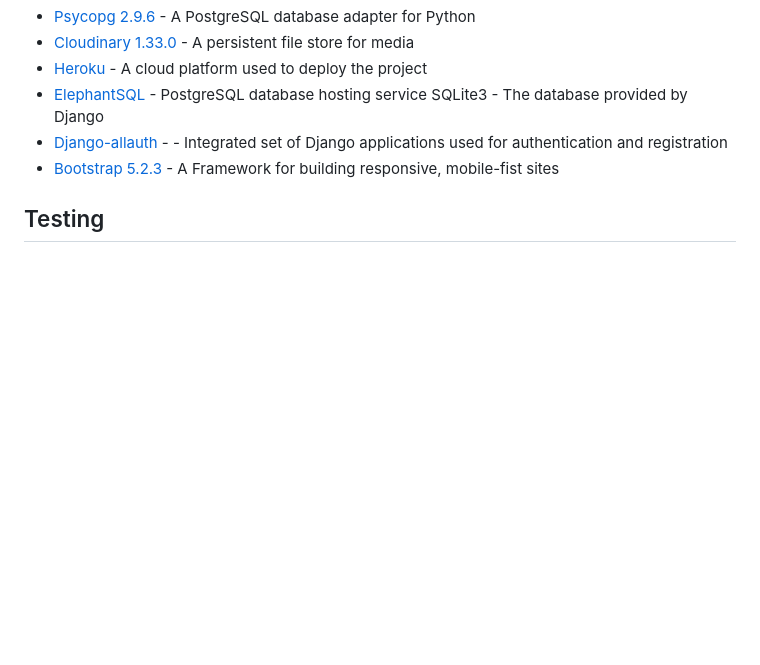
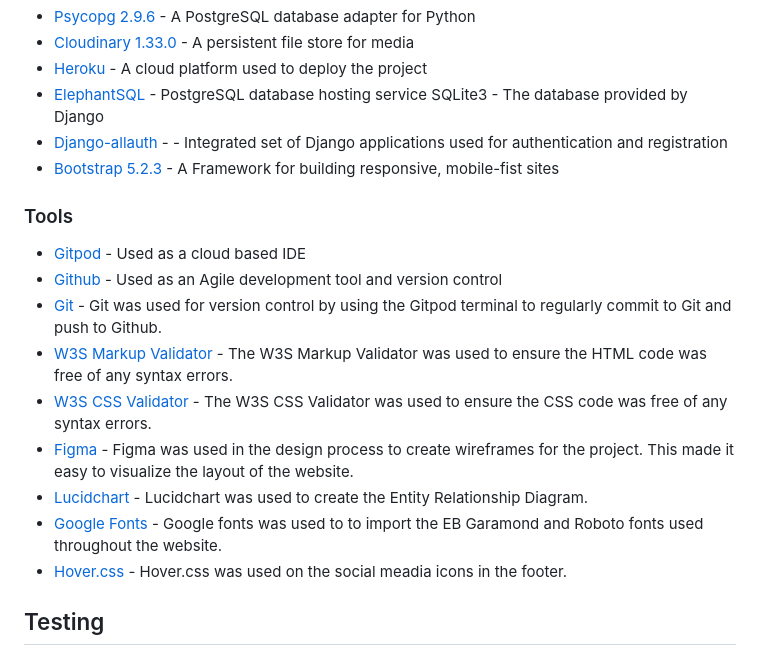
Before and after one commit to hpearson98/harrys-restaurant, a Markdown page: README.md, the part around the change. Rendered like a GitHub page; blank space fills up the shorter version.

Commit message:
Added content to Technologies Used section of the read me file

```diff
--- a/README.md
+++ b/README.md
@@ -201,7 +201,16 @@ SQLite3 - The database provided by Django
 * [Django-allauth](https://django-allauth.readthedocs.io/en/latest/) - - Integrated set of Django applications used for authentication and registration
 * [Bootstrap 5.2.3](https://getbootstrap.com/docs/5.2/getting-started/introduction/) - A Framework for building responsive, mobile-fist sites
 
-
+### Tools
+* [Gitpod](https://www.gitpod.io/) - Used as a cloud based IDE
+* [Github](https://github.com/) - Used as an Agile development tool and version control
+* [Git](https://git-scm.com/) - Git was used for version control by using the Gitpod terminal to regularly commit to Git and push to Github.
+* [W3S Markup Validator](https://validator.w3.org/#validate_by_input) - The W3S Markup Validator was used to ensure the HTML code was free of any syntax errors.
+* [W3S CSS Validator](https://jigsaw.w3.org/css-validator/#validate_by_input) - The W3S CSS Validator was used to ensure the CSS code was free of any syntax errors.
+* [Figma](https://www.figma.com/) - Figma was used in the design process to create wireframes for the project. This made it easy to visualize the layout of the website.
+* [Lucidchart](https://lucid.app/) - Lucidchart was used to create the Entity Relationship Diagram.
+* [Google Fonts](https://fonts.google.com/) - Google fonts was used to to import the EB Garamond and Roboto fonts used throughout the website.
+* [Hover.css](https://ianlunn.github.io/Hover/) - Hover.css was used on the social meadia icons in the  footer.
 
 ## Testing
 
```
